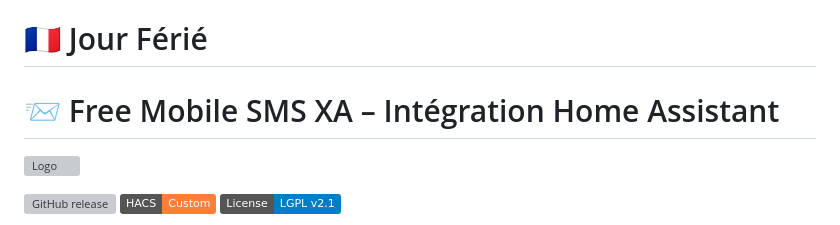
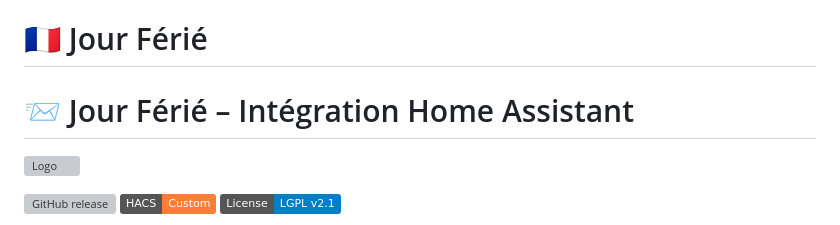
Before and after one commit to XAV59213/jourferier, a Markdown page: README.md, the part around the change. Drawn GitHub-style; badges without logos; grey boxes are pictures that could not be loaded.

```diff
--- a/README.md
+++ b/README.md
@@ -1,7 +1,7 @@
 
 # 🇫🇷 Jour Férié
 
-# 📨 Free Mobile SMS XA – Intégration Home Assistant
+# 📨 Jour Férié – Intégration Home Assistant
 
 ![Logo](./images/logo.png)
 
```
